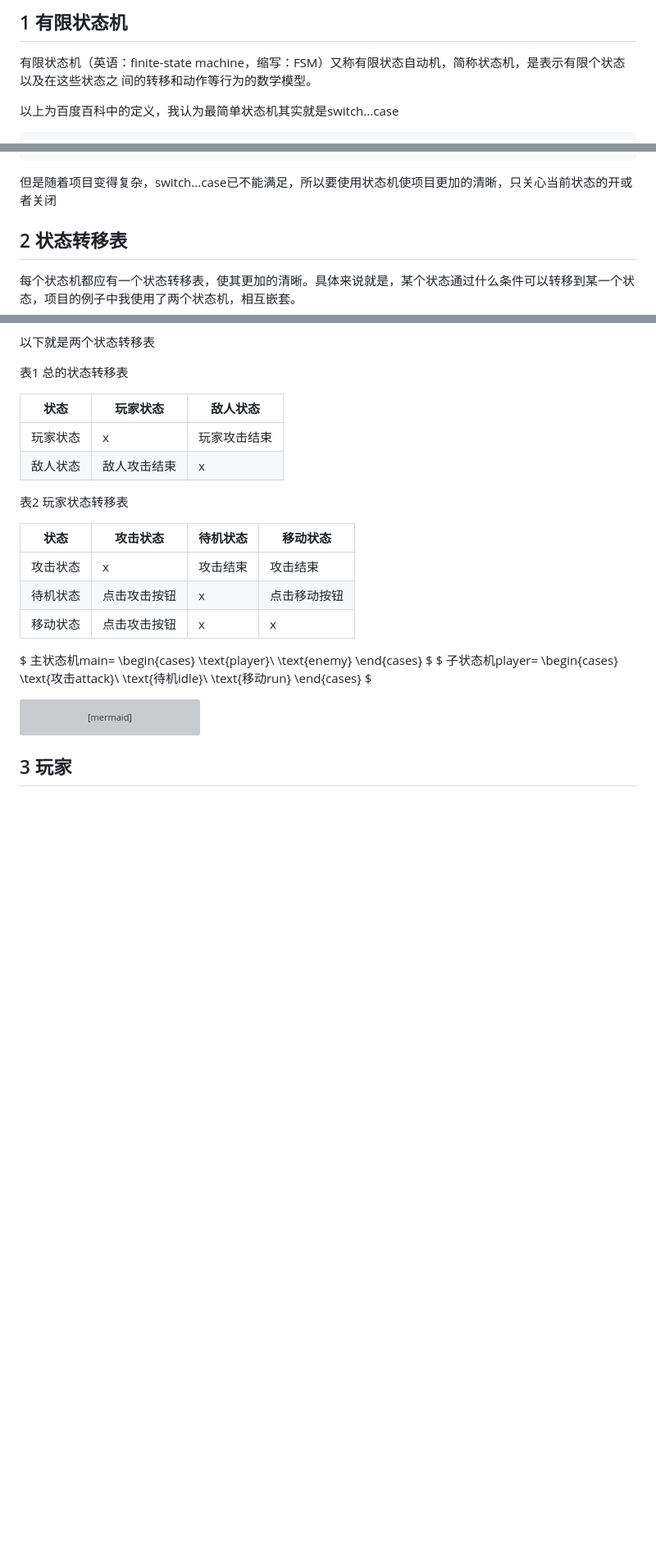
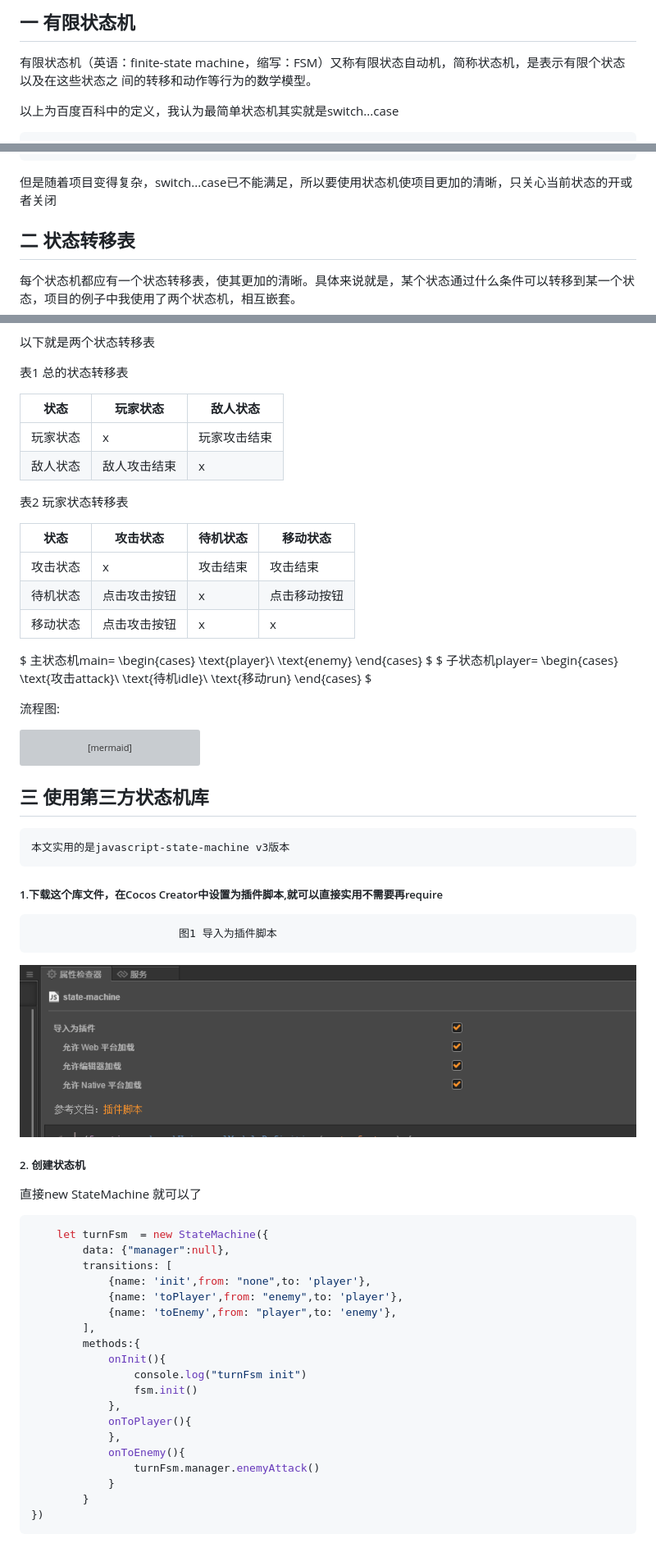
Before and after one commit to KylePeace/CCCPractise, a Markdown page: fsm/README.md, 3 parts joined by grey strips. Shown: that part at 82% size. Drawn GitHub-style; pictures changed too: fsm/image/scriptplug.png (added); blank space fills up the shorter version; grey boxes are pictures that could not be loaded.

````diff
--- a/fsm/README.md
+++ b/fsm/README.md
@@ -6,5 +6,5 @@
 
-## 1 有限状态机
+## 一 有限状态机
 
 有限状态机（英语：finite-state machine，缩写：FSM）又称有限状态自动机，简称状态机，是表示有限个状态以及在这些状态之 间的转移和动作等行为的数学模型。
 
@@ -26,7 +26,7 @@
 
 但是随着项目变得复杂，switch...case已不能满足，所以要使用状态机使项目更加的清晰，只关心当前状态的开或者关闭
 
-## 2 状态转移表
+## 二 状态转移表
 
 每个状态机都应有一个状态转移表，使其更加的清晰。具体来说就是，某个状态通过什么条件可以转移到某一个状态，项目的例子中我使用了两个状态机，相互嵌套。
 
@@ -63,6 +63,8 @@ $
 \end{cases}
 $
 
+流程图:
+
 ```mermaid
     graph TB
     id1(开始)-->id2[main]
@@ -78,5 +80,37 @@ $
     id6--切换为player状态-->id2
 ```
 
+## 三  使用第三方状态机库
 
-## 3 玩家
+    本文实用的是javascript-state-machine v3版本
+
+##### 1.下载这个库文件，在Cocos Creator中设置为插件脚本,就可以直接实用不需要再require
+
+                           图1 导入为插件脚本
+![scriptplug](./image/scriptplug.png)
+
+##### 2. 创建状态机
+
+直接new StateMachine 就可以了
+
+```javascript
+    let turnFsm  = new StateMachine({
+        data: {"manager":null},
+        transitions: [
+            {name: 'init',from: "none",to: 'player'},
+            {name: 'toPlayer',from: "enemy",to: 'player'},
+            {name: 'toEnemy',from: "player",to: 'enemy'},
+        ],
+        methods:{
+            onInit(){
+                console.log("turnFsm init")
+                fsm.init()
+            },
+            onToPlayer(){
+            },
+            onToEnemy(){
+                turnFsm.manager.enemyAttack()
+            }
+        }
+})
+```
````
Also changed, not shown: other parts of fsm/README.md (+1 -1 lines).
